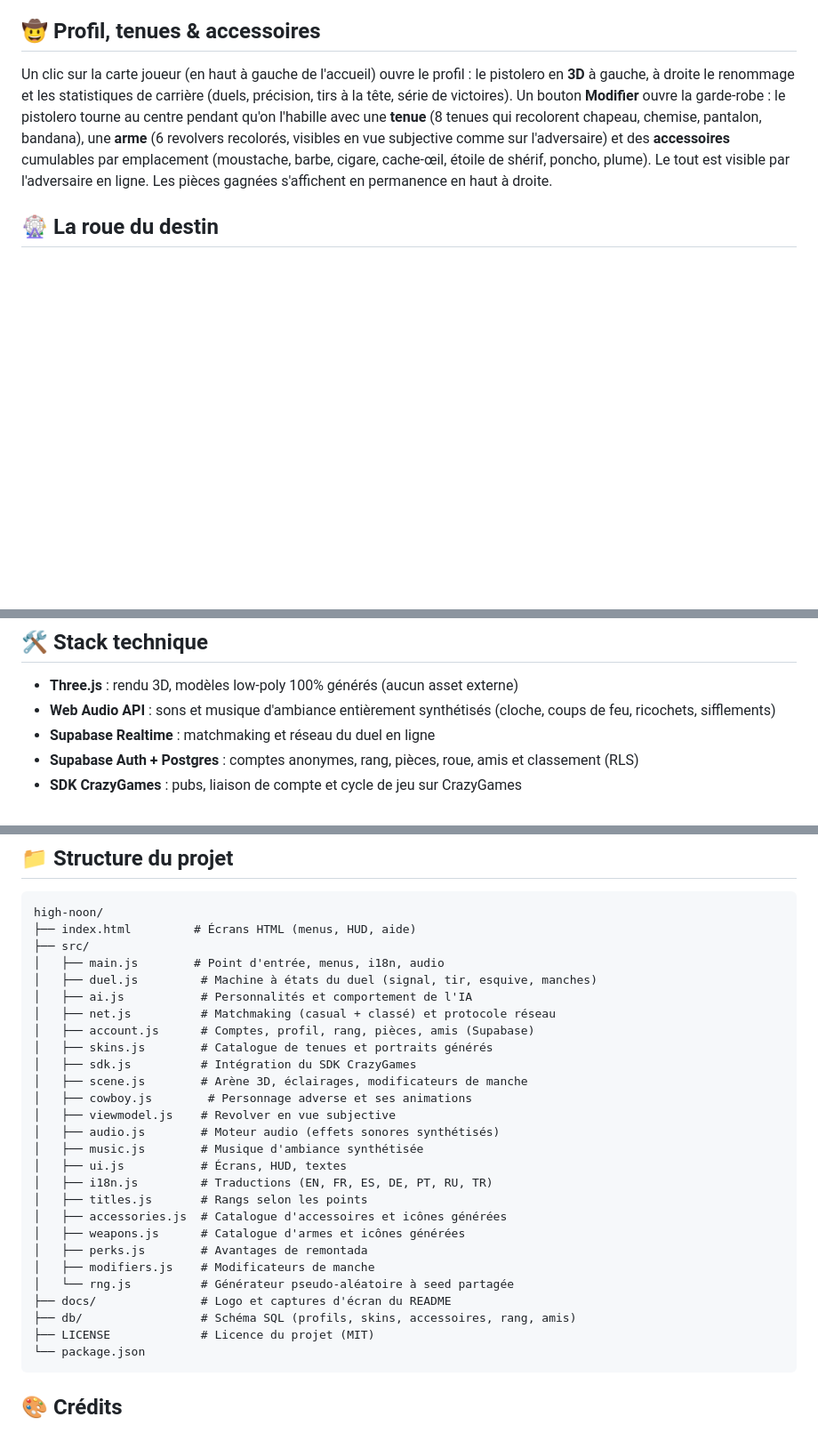
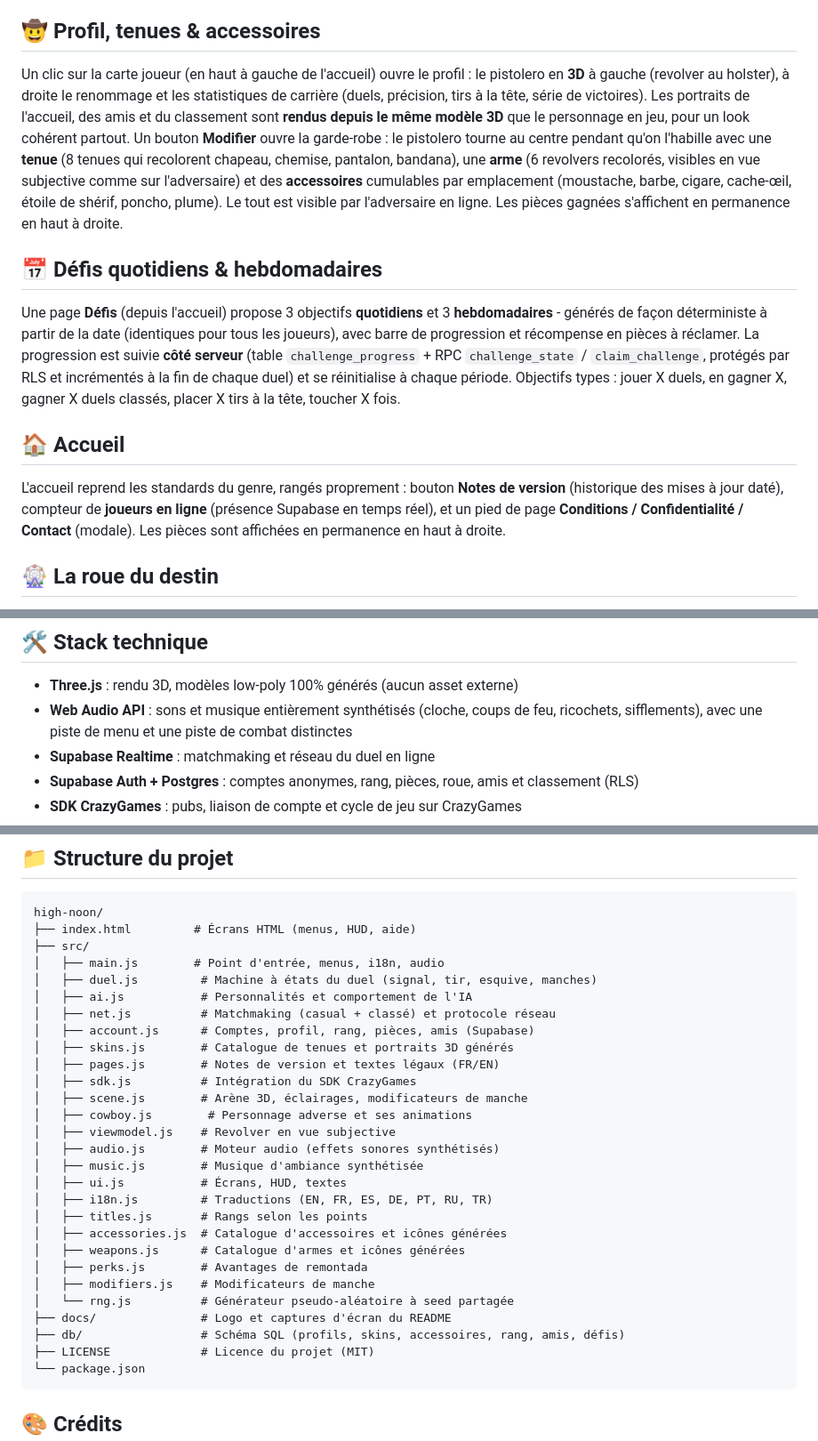
Before and after one commit to Emrecan45/high-noon, a Markdown page: README.md, 3 parts joined by grey strips. Shown: that part at 89% size. Drawn GitHub-style; blank space fills up the shorter version.

````diff
--- a/README.md
+++ b/README.md
@@ -139,7 +143,15 @@ Le rang, les pièces et les achats sont gérés côté serveur par des fonctions
 
 ## 🤠 Profil, tenues & accessoires
 
-Un clic sur la carte joueur (en haut à gauche de l'accueil) ouvre le profil : le pistolero en **3D** à gauche, à droite le renommage et les statistiques de carrière (duels, précision, tirs à la tête, série de victoires). Un bouton **Modifier** ouvre la garde-robe : le pistolero tourne au centre pendant qu'on l'habille avec une **tenue** (8 tenues qui recolorent chapeau, chemise, pantalon, bandana), une **arme** (6 revolvers recolorés, visibles en vue subjective comme sur l'adversaire) et des **accessoires** cumulables par emplacement (moustache, barbe, cigare, cache-œil, étoile de shérif, poncho, plume). Le tout est visible par l'adversaire en ligne. Les pièces gagnées s'affichent en permanence en haut à droite.
+Un clic sur la carte joueur (en haut à gauche de l'accueil) ouvre le profil : le pistolero en **3D** à gauche (revolver au holster), à droite le renommage et les statistiques de carrière (duels, précision, tirs à la tête, série de victoires). Les portraits de l'accueil, des amis et du classement sont **rendus depuis le même modèle 3D** que le personnage en jeu, pour un look cohérent partout. Un bouton **Modifier** ouvre la garde-robe : le pistolero tourne au centre pendant qu'on l'habille avec une **tenue** (8 tenues qui recolorent chapeau, chemise, pantalon, bandana), une **arme** (6 revolvers recolorés, visibles en vue subjective comme sur l'adversaire) et des **accessoires** cumulables par emplacement (moustache, barbe, cigare, cache-œil, étoile de shérif, poncho, plume). Le tout est visible par l'adversaire en ligne. Les pièces gagnées s'affichent en permanence en haut à droite.
+
+## 📅 Défis quotidiens & hebdomadaires
+
+Une page **Défis** (depuis l'accueil) propose 3 objectifs **quotidiens** et 3 **hebdomadaires** - générés de façon déterministe à partir de la date (identiques pour tous les joueurs), avec barre de progression et récompense en pièces à réclamer. La progression est suivie **côté serveur** (table `challenge_progress` + RPC `challenge_state` / `claim_challenge`, protégés par RLS et incrémentés à la fin de chaque duel) et se réinitialise à chaque période. Objectifs types : jouer X duels, en gagner X, gagner X duels classés, placer X tirs à la tête, toucher X fois.
+
+## 🏠 Accueil
+
+L'accueil reprend les standards du genre, rangés proprement : bouton **Notes de version** (historique des mises à jour daté), compteur de **joueurs en ligne** (présence Supabase en temps réel), et un pied de page **Conditions / Confidentialité / Contact** (modale). Les pièces sont affichées en permanence en haut à droite.
 
 ## 🎡 La roue du destin
 
@@ -156,7 +168,7 @@ Le jeu intègre le **SDK CrazyGames v3** : événements de cycle de jeu (`gamepl
 ## 🛠️ Stack technique
 
 - **Three.js** : rendu 3D, modèles low-poly 100% générés (aucun asset externe)
-- **Web Audio API** : sons et musique d'ambiance entièrement synthétisés (cloche, coups de feu, ricochets, sifflements)
+- **Web Audio API** : sons et musique entièrement synthétisés (cloche, coups de feu, ricochets, sifflements), avec une piste de menu et une piste de combat distinctes
 - **Supabase Realtime** : matchmaking et réseau du duel en ligne
 - **Supabase Auth + Postgres** : comptes anonymes, rang, pièces, roue, amis et classement (RLS)
 - **SDK CrazyGames** : pubs, liaison de compte et cycle de jeu sur CrazyGames
@@ -188,7 +200,8 @@ high-noon/
 │   ├── ai.js           # Personnalités et comportement de l'IA
 │   ├── net.js          # Matchmaking (casual + classé) et protocole réseau
 │   ├── account.js      # Comptes, profil, rang, pièces, amis (Supabase)
-│   ├── skins.js        # Catalogue de tenues et portraits générés
+│   ├── skins.js        # Catalogue de tenues et portraits 3D générés
+│   ├── pages.js        # Notes de version et textes légaux (FR/EN)
 │   ├── sdk.js          # Intégration du SDK CrazyGames
 │   ├── scene.js        # Arène 3D, éclairages, modificateurs de manche
 │   ├── cowboy.js        # Personnage adverse et ses animations
@@ -204,7 +217,7 @@ high-noon/
 │   ├── modifiers.js    # Modificateurs de manche
 │   └── rng.js          # Générateur pseudo-aléatoire à seed partagée
 ├── docs/               # Logo et captures d'écran du README
-├── db/                 # Schéma SQL (profils, skins, accessoires, rang, amis)
+├── db/                 # Schéma SQL (profils, skins, accessoires, rang, amis, défis)
 ├── LICENSE             # Licence du projet (MIT)
 └── package.json
 ```
````
Also changed, not shown: other parts of README.md (+9 -5 lines), docs/screenshot_game.png, docs/screenshot_menu.png, 1 other file.
